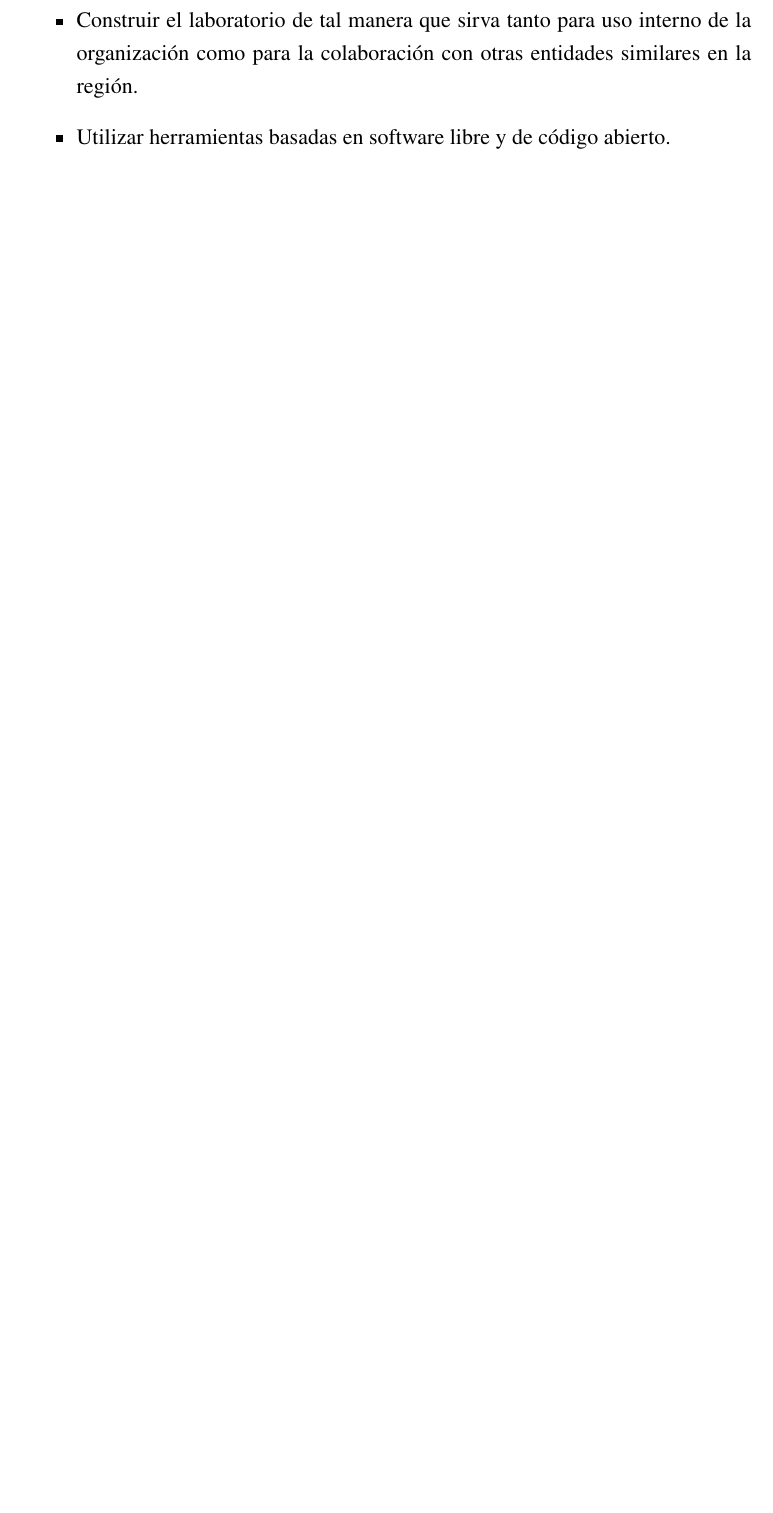
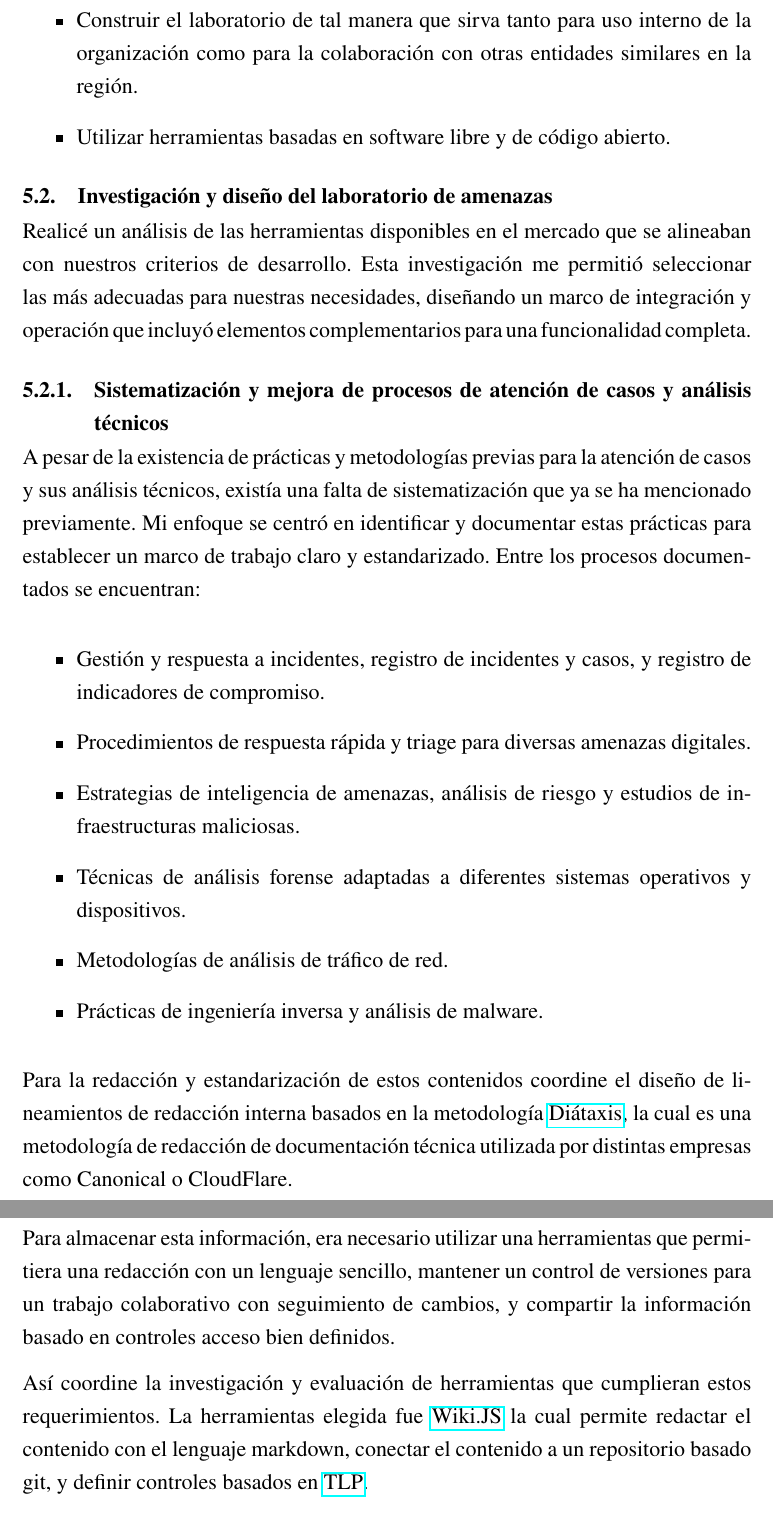
Before and after one commit to penserbjorne/titulacion-ingenieria-computacion, a LaTeX thesis (main.tex): part of page 16 of 24 before the commit and two parts of pages 16 and 17 of 25 after it, the two joined at a grey line, cut so that both start at the same text, the shorter picture padded with empty space. Compiled offline with pdfLaTeX.

Commit message:
Se añadio el diseño de la documentación (pipelines y wiki).

```diff
--- a/main.tex
+++ b/main.tex
@@ -297,6 +297,67 @@ Es así que de lo anterior establecí los criterios que debía cumplir el diseñ
     \item Utilizar herramientas basadas en software libre y de código abierto.
 \end{itemize}
 
+\section{Investigación y diseño del laboratorio de amenazas}
+
+Realicé un análisis de las herramientas disponibles en el mercado que se alineaban con nuestros criterios de desarrollo. Esta investigación me permitió seleccionar las más adecuadas para nuestras necesidades, diseñando un marco de integración y operación que incluyó elementos complementarios para una funcionalidad completa.
+
+\subsection{Sistematización y mejora de procesos de atención de casos y análisis técnicos}
+
+A pesar de la existencia de prácticas y metodologías previas para la atención de casos y sus análisis técnicos, existía una falta de sistematización que ya se ha mencionado previamente. Mi enfoque se centró en identificar y documentar estas prácticas para establecer un marco de trabajo claro y estandarizado. Entre los procesos documentados se encuentran:
+
+\begin{itemize}
+    \item Gestión y respuesta a incidentes, registro de incidentes y casos, y registro de indicadores de compromiso.
+    \item Procedimientos de respuesta rápida y triage para diversas amenazas digitales.
+    \item Estrategias de inteligencia de amenazas, análisis de riesgo y estudios de infraestructuras maliciosas.
+    \item Técnicas de análisis forense adaptadas a diferentes sistemas operativos y dispositivos.
+    \item Metodologías de análisis de tráfico de red.
+    \item Prácticas de ingeniería inversa y análisis de malware.
+\end{itemize}
+
+%\begin{itemize}
+%    \item Atención de casos
+%    \begin{itemize}
+%        \item Protocolo de atención de casos
+%        \item Registro de incidentes y casos
+%        \item Registro de indicadores de compromiso
+%    \end{itemize}
+%    \item Respuesta rápida y triage
+%    \begin{itemize}
+%        \item Phishing
+%        \item Equipos de computo
+%        \item Dispositivos móviles
+%        \item Cuentas en línea
+%        \item Sitios web
+%    \end{itemize}
+%    \item Inteligencia de amenazas
+%    \begin{itemize}
+%        \item Análisis de riesgo
+%        \item Análisis de infraestructura maliciosa
+%        \item Filtraciones de datos
+%    \end{itemize}
+%    \item Análisis forense
+%    \begin{itemize}
+%        \item Windows
+%        \item Mac
+%        \item Android
+%        \item iOS
+%    \end{itemize}
+%    \item Análisis de tráfico de red
+%    \begin{itemize}
+%        \item Captura y análisis de tráfico de red
+%        \item Captura y análisis flujo de red
+%        \item Captura y análisis de tráfico de red con PiRogue
+%    \end{itemize}
+%    \item Ingeniería inversa
+%    \item Análisis de malware
+%\end{itemize}
+
+Para la redacción y estandarización de estos contenidos coordine el diseño de lineamientos de redacción interna basados en la metodología \href{https://diataxis.fr/}{Diátaxis}, la cual es una metodología de redacción de documentación técnica utilizada por distintas empresas como Canonical o CloudFlare.
+
+Para almacenar esta información, era necesario utilizar una herramientas que permitiera una redacción con un lenguaje sencillo, mantener un control de versiones para un trabajo colaborativo con seguimiento de cambios, y compartir la información basado en controles acceso bien definidos.
+
+Así coordine la investigación y evaluación de herramientas que cumplieran estos requerimientos. La herramientas elegida fue \href{https://js.wiki/}{Wiki.JS} la cual permite redactar el contenido con el lenguaje \nomenclature{Markdown}{Pendiente.}markdown, conectar el contenido a un repositorio basado \nomenclature{git}{Pendiente.}git, y definir controles basados en \nomenclature{Traffic Light Protocol (TLP)}{Pendiente}\href{https://www.first.org/tlp/}{TLP}.
+
 
 %%%%%%%%%%%%%%%%%%%%%%%%%%%%%%%%%%%%%%%%%%%%%%%%%%%%%%%%%%%%%%%%%%%%%%%%%%%%%%%%
 %   Resultados
```
